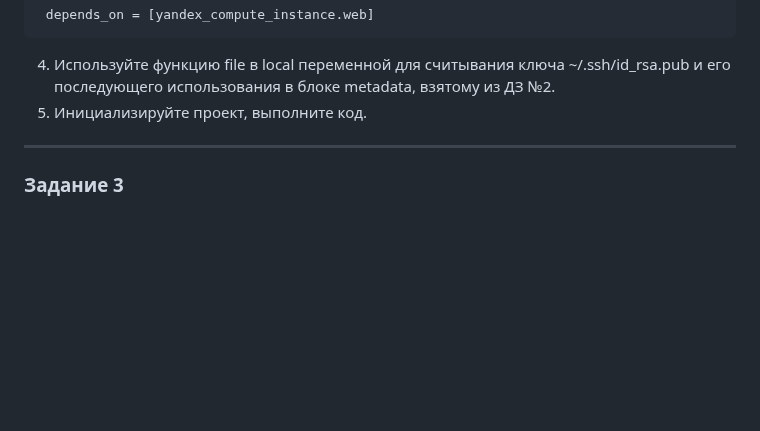
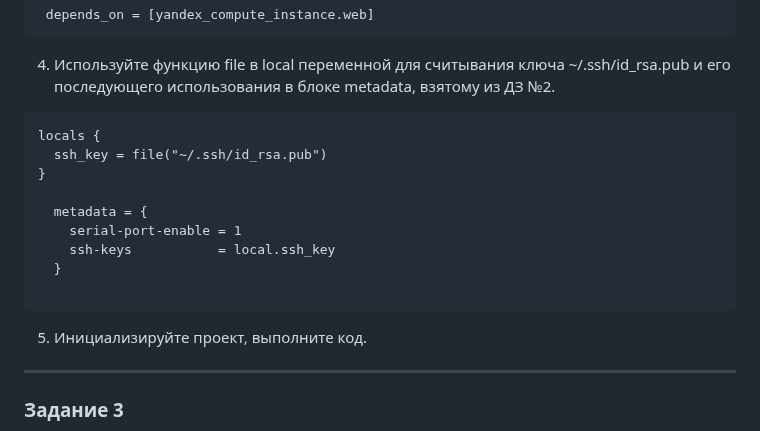
Before and after one commit to PrisyazhnyukAlexey/devops-netology, a Markdown page: terraform/03/hw-03.md, the part around the change. Drawn GitHub-style; blank space fills up the shorter version.

````diff
--- a/terraform/03/hw-03.md
+++ b/terraform/03/hw-03.md
@@ -82,6 +82,17 @@ resource "yandex_compute_instance" "vm" {
  depends_on = [yandex_compute_instance.web]
  ```
 4. Используйте функцию file в local переменной для считывания ключа ~/.ssh/id_rsa.pub и его последующего использования в блоке metadata, взятому из ДЗ №2.
+```
+locals {
+  ssh_key = file("~/.ssh/id_rsa.pub")
+}
+
+  metadata = {
+    serial-port-enable = 1
+    ssh-keys           = local.ssh_key
+  }
+
+```
 5. Инициализируйте проект, выполните код.
 
 ------
````
